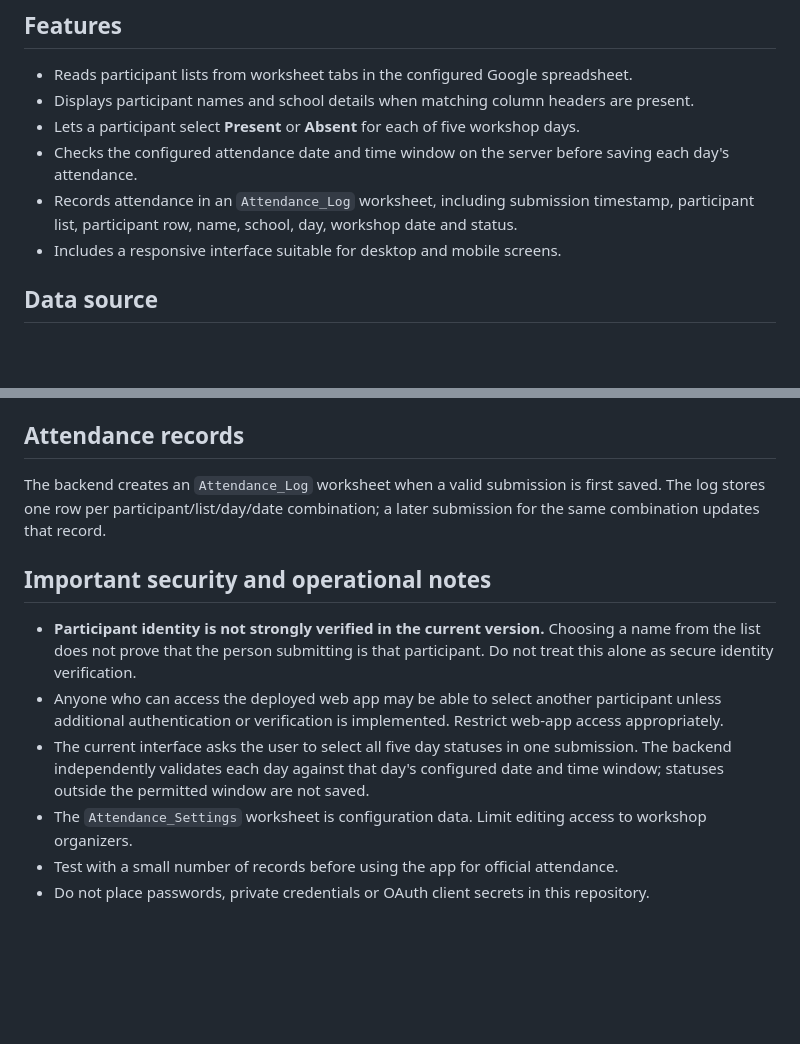
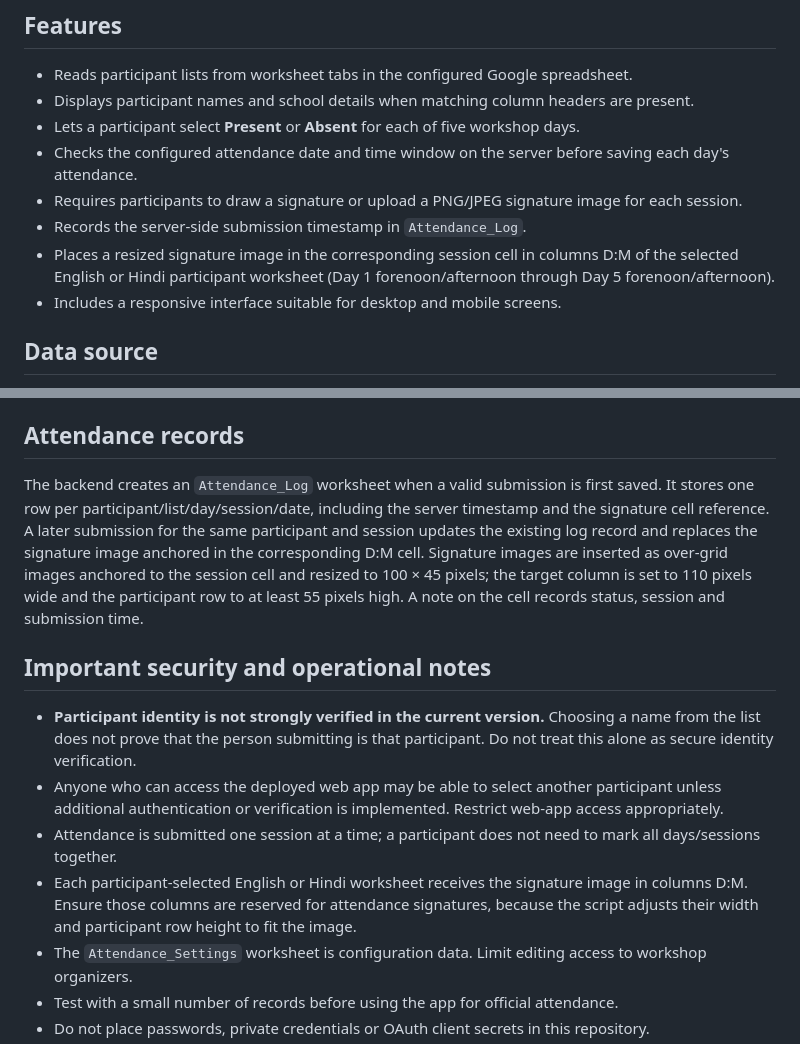
Before and after one commit to taprimaryzietmumbai-kjrd/ZIET-Short-Duration-Workshop-Online-Attendance-, a Markdown page: README.md, 2 parts joined by grey strips. Drawn GitHub-style; blank space fills up the shorter version.

Commit message:
Document signature capture, timestamps and signature-cell layout

```diff
--- a/README.md
+++ b/README.md
@@ -10,7 +10,9 @@ The application uses Google Apps Script for the server-side logic and Google She
 - Displays participant names and school details when matching column headers are present.
 - Lets a participant select **Present** or **Absent** for each of five workshop days.
 - Checks the configured attendance date and time window on the server before saving each day's attendance.
-- Records attendance in an `Attendance_Log` worksheet, including submission timestamp, participant list, participant row, name, school, day, workshop date and status.
+- Requires participants to draw a signature or upload a PNG/JPEG signature image for each session.
+- Records the server-side submission timestamp in `Attendance_Log`.
+- Places a resized signature image in the corresponding session cell in columns D:M of the selected English or Hindi participant worksheet (Day 1 forenoon/afternoon through Day 5 forenoon/afternoon).
 - Includes a responsive interface suitable for desktop and mobile screens.
 
 ## Data source
@@ -89,13 +91,14 @@ Worksheet tabs intended as participant lists are discovered automatically. The `
 
 ## Attendance records
 
-The backend creates an `Attendance_Log` worksheet when a valid submission is first saved. The log stores one row per participant/list/day/date combination; a later submission for the same combination updates that record.
+The backend creates an `Attendance_Log` worksheet when a valid submission is first saved. It stores one row per participant/list/day/session/date, including the server timestamp and the signature cell reference. A later submission for the same participant and session updates the existing log record and replaces the signature image anchored in the corresponding D:M cell. Signature images are inserted as over-grid images anchored to the session cell and resized to 100 × 45 pixels; the target column is set to 110 pixels wide and the participant row to at least 55 pixels high. A note on the cell records status, session and submission time.
 
 ## Important security and operational notes
 
 - **Participant identity is not strongly verified in the current version.** Choosing a name from the list does not prove that the person submitting is that participant. Do not treat this alone as secure identity verification.
 - Anyone who can access the deployed web app may be able to select another participant unless additional authentication or verification is implemented. Restrict web-app access appropriately.
-- The current interface asks the user to select all five day statuses in one submission. The backend independently validates each day against that day's configured date and time window; statuses outside the permitted window are not saved.
+- Attendance is submitted one session at a time; a participant does not need to mark all days/sessions together.
+- Each participant-selected English or Hindi worksheet receives the signature image in columns D:M. Ensure those columns are reserved for attendance signatures, because the script adjusts their width and participant row height to fit the image.
 - The `Attendance_Settings` worksheet is configuration data. Limit editing access to workshop organizers.
 - Test with a small number of records before using the app for official attendance.
 - Do not place passwords, private credentials or OAuth client secrets in this repository.
```
